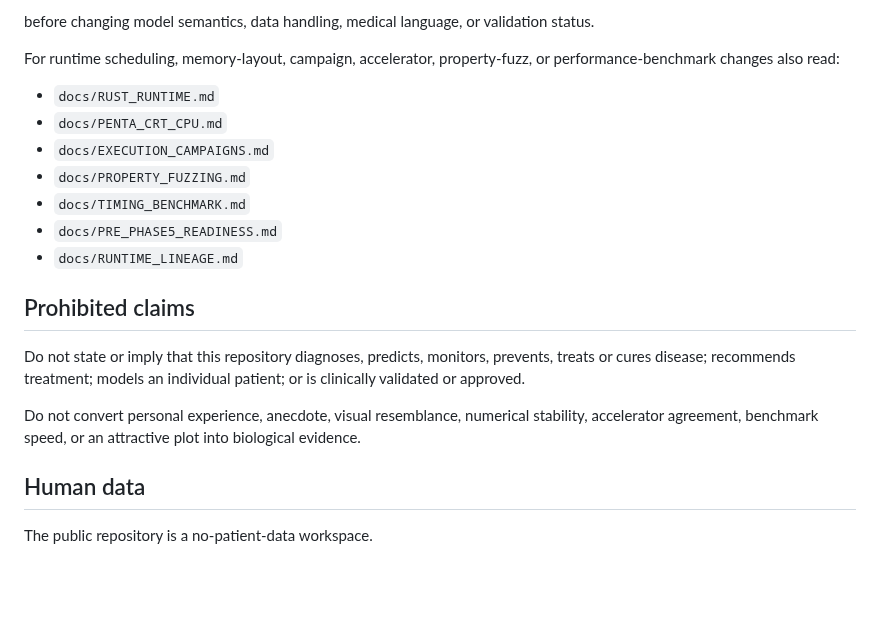
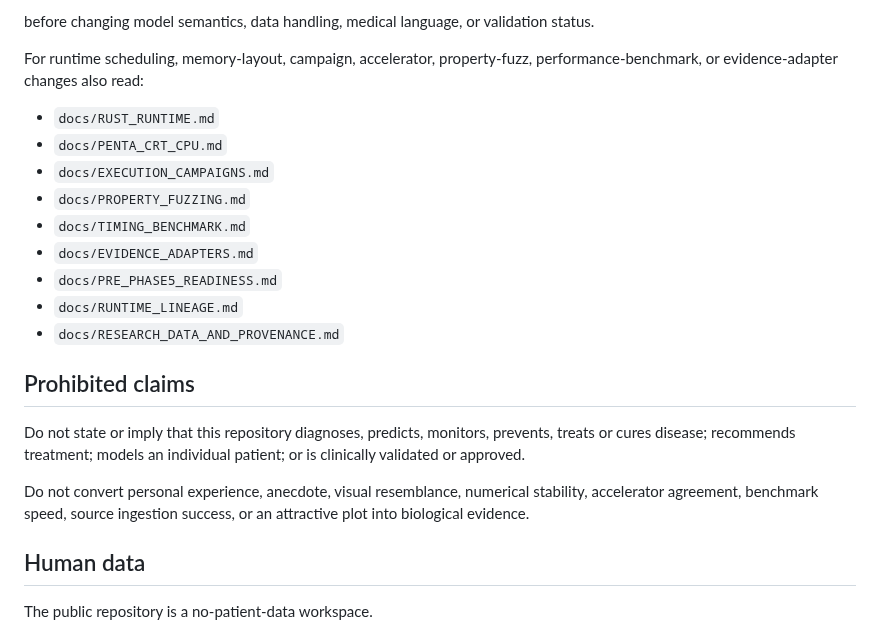
Before and after one commit to QSOLKCB/igm, a Markdown page: AGENTS.md, the part around one of its changes. Drawn GitHub-style; blank space fills up the shorter version.

```diff
--- a/AGENTS.md
+++ b/AGENTS.md
@@ -58,21 +58,23 @@ Read:
 
 before changing model semantics, data handling, medical language, or validation status.
 
-For runtime scheduling, memory-layout, campaign, accelerator, property-fuzz, or performance-benchmark changes also read:
+For runtime scheduling, memory-layout, campaign, accelerator, property-fuzz, performance-benchmark, or evidence-adapter changes also read:
 
 - `docs/RUST_RUNTIME.md`
 - `docs/PENTA_CRT_CPU.md`
 - `docs/EXECUTION_CAMPAIGNS.md`
 - `docs/PROPERTY_FUZZING.md`
 - `docs/TIMING_BENCHMARK.md`
+- `docs/EVIDENCE_ADAPTERS.md`
 - `docs/PRE_PHASE5_READINESS.md`
 - `docs/RUNTIME_LINEAGE.md`
+- `docs/RESEARCH_DATA_AND_PROVENANCE.md`
 
 ## Prohibited claims
 
 Do not state or imply that this repository diagnoses, predicts, monitors, prevents, treats or cures disease; recommends treatment; models an individual patient; or is clinically validated or approved.
 
-Do not convert personal experience, anecdote, visual resemblance, numerical stability, accelerator agreement, benchmark speed, or an attractive plot into biological evidence.
+Do not convert personal experience, anecdote, visual resemblance, numerical stability, accelerator agreement, benchmark speed, source ingestion success, or an attractive plot into biological evidence.
 
 ## Human data
 
```
Also changed, not shown: other parts of AGENTS.md (+35 -2 lines).
